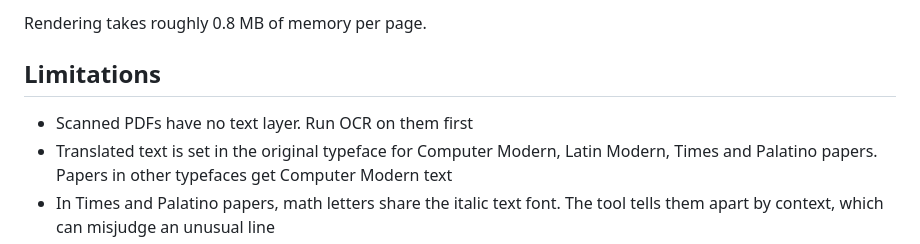
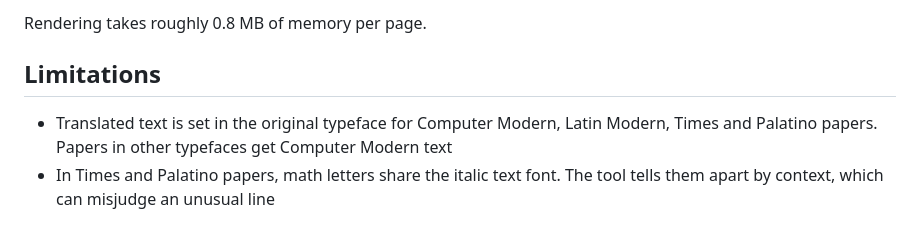
Before and after one commit to joshuaswanson/latex-pdf-translator, a Markdown page: README.md, the part around the change. GitHub-like rendering.

Commit message:
Drop the scanned PDF entry from the README limitations

```diff
--- a/README.md
+++ b/README.md
@@ -75,7 +75,6 @@ Rendering takes roughly 0.8 MB of memory per page.
 
 ## Limitations
 
-- Scanned PDFs have no text layer. Run OCR on them first
 - Translated text is set in the original typeface for Computer Modern, Latin Modern, Times and Palatino papers. Papers in other typefaces get Computer Modern text
 - In Times and Palatino papers, math letters share the italic text font. The tool tells them apart by context, which can misjudge an unusual line
 - Lines that contain math are translated one line at a time, because translation services do not reliably keep formulas in place across lines. LLM engines see the neighboring lines as context
```
